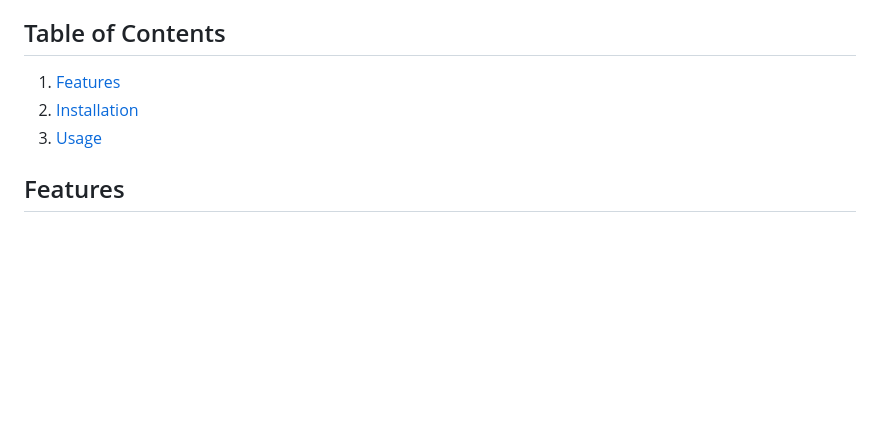
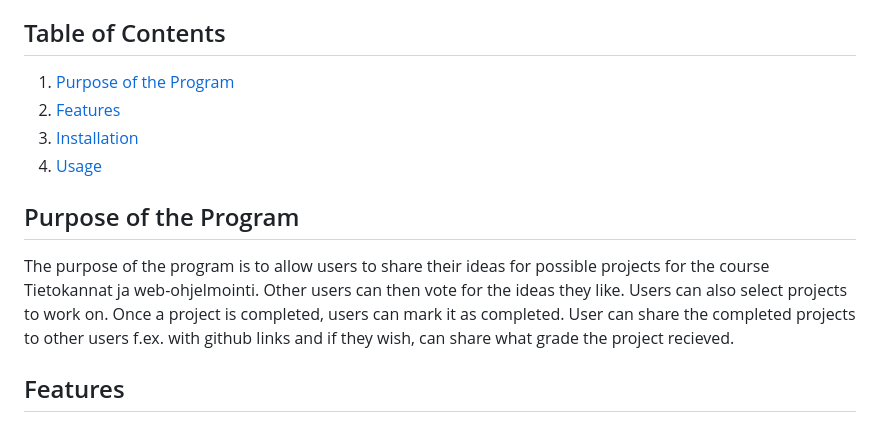
Before and after one commit to Gudkat/Tsoha-ideapankki, a Markdown page: docs/README.md, the part around the change. Drawn GitHub-style; blank space fills up the shorter version.

Commit message:
Added Purpose of the Program to README.md

```diff
--- a/docs/README.md
+++ b/docs/README.md
@@ -3,9 +3,14 @@ This is a project for the course Tietokannat ja web-ohjelmointi (Database and we
 
 ## Table of Contents
 
-1. [Features](#features)
-2. [Installation](#installation)
-3. [Usage](#usage)
+1. [Purpose of the Program](#purpose-of-the-program)
+2. [Features](#features)
+3. [Installation](#installation)
+4. [Usage](#usage)
+
+## Purpose of the Program
+
+The purpose of the program is to allow users to share their ideas for possible projects for the course Tietokannat ja web-ohjelmointi. Other users can then vote for the ideas they like. Users can also select projects to work on. Once a project is completed, users can mark it as completed. User can share the completed projects to other users f.ex. with github links and if they wish, can share what grade the project recieved.
 
 ## Features
 
```
